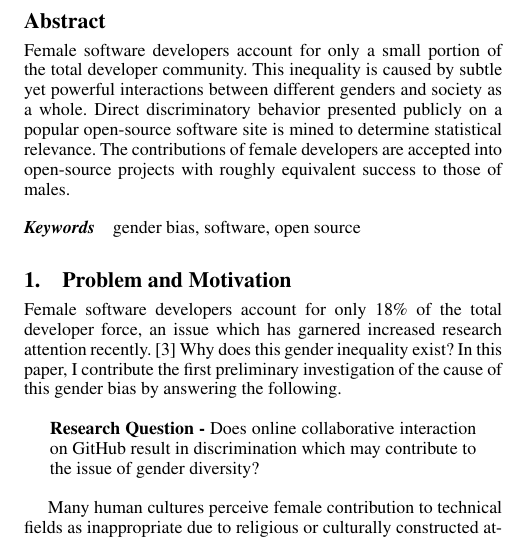
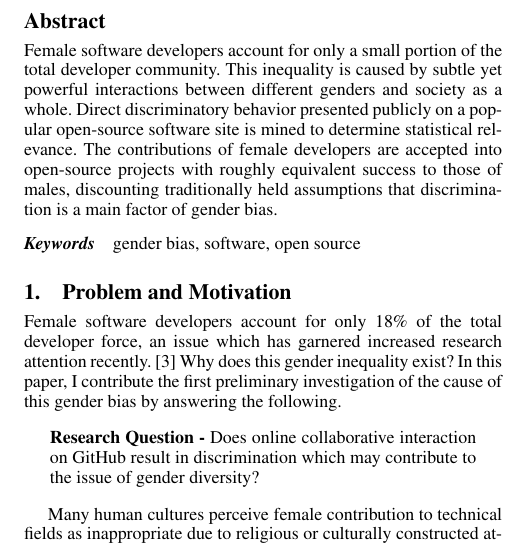
Before and after one commit to DeveloperLiberationFront/Gender-SRC-Paper, a LaTeX paper (ajkofink.tex): part of one column of page 1 of 2, cut so that both start at the same text. Compiled offline with pdfLaTeX; a missing font is replaced by an installed copy or a similar font.

```diff
--- a/ajkofink.tex
+++ b/ajkofink.tex
@@ -45,7 +45,8 @@
   discriminatory behavior presented publicly on a popular open-source software site is
   mined to determine statistical relevance. The contributions of female developers
   are accepted into open-source projects with roughly equivalent success to
-  those of males.
+  those of males, discounting traditionally held assumptions that discrimination
+  is a main factor of gender bias.
 \end{abstract}
 
 % \category{CR-number}{subcategory}{third-level}
```
Also changed, not shown: ajkofink.tex (4 more changed lines).
